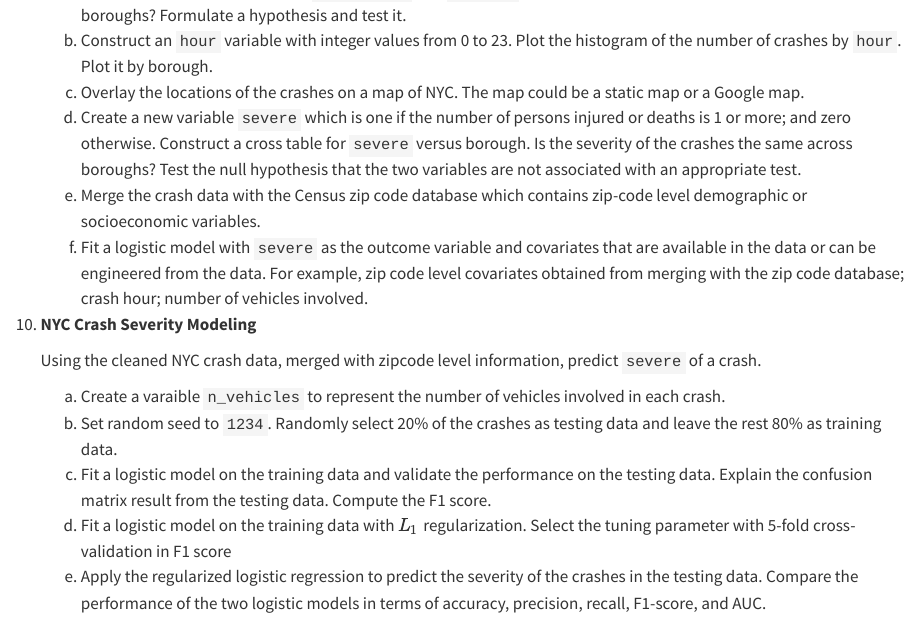
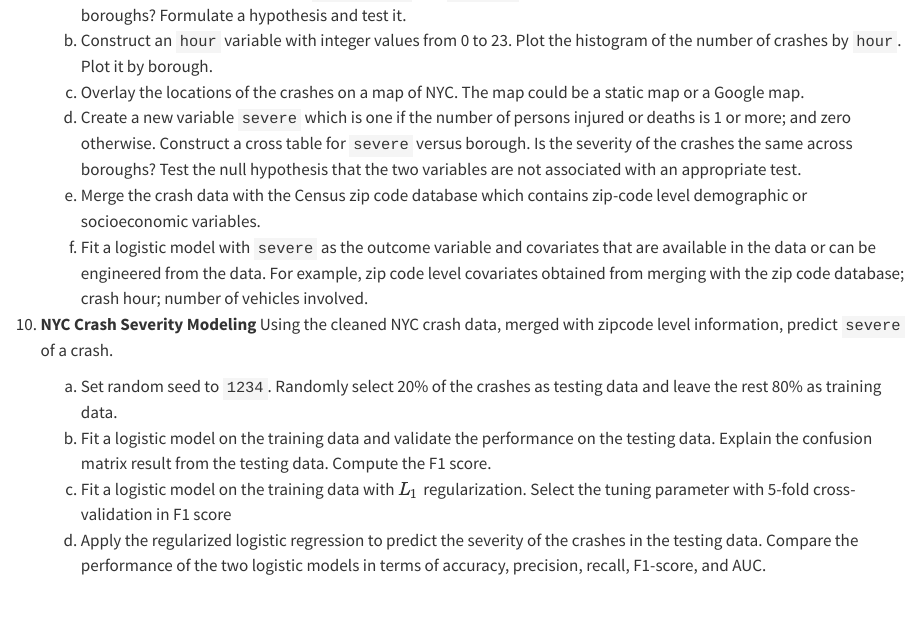
Before and after one commit to statds/ids-f25, a Quarto document (exercises.qmd): the page in a window 1100 px wide, from 2400 px down. Rendered offline with R 4.5, knitr and Pandoc in place of Quarto, with nearby package versions.

Commit message:
polished regularized logistic regression

```diff
--- a/exercises.qmd
+++ b/exercises.qmd
@@ -177,11 +177,8 @@
      zip code database; crash hour; number of vehicles involved.
 
 1. **NYC Crash Severity Modeling**
-
    Using the cleaned NYC crash data, merged with zipcode level
    information, predict `severe` of a crash.
-    a.  Create a varaible `n_vehicles` to represent the number of
-   vehicles involved in each crash.
     a.  Set random seed to `1234`. Randomly select 20% of the
        crashes as testing data and leave the rest 80% as training
        data.
```
